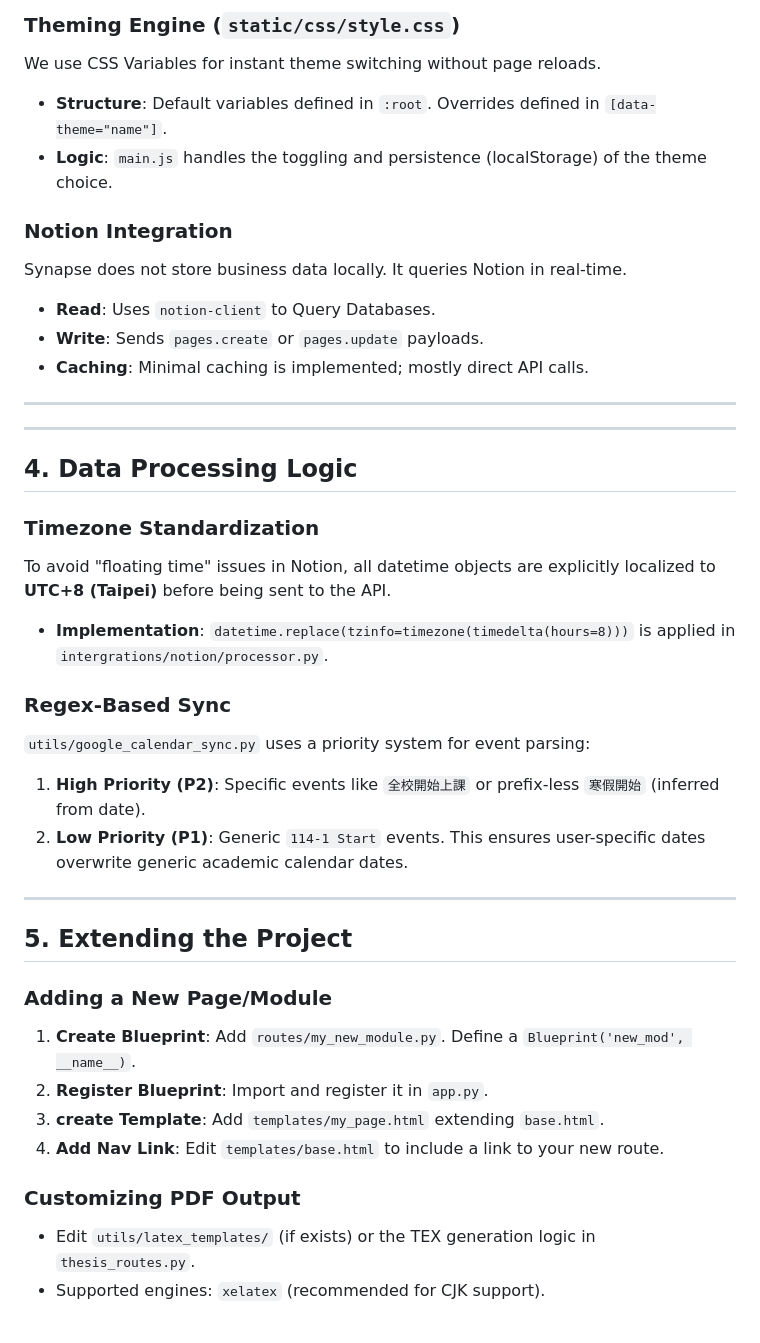
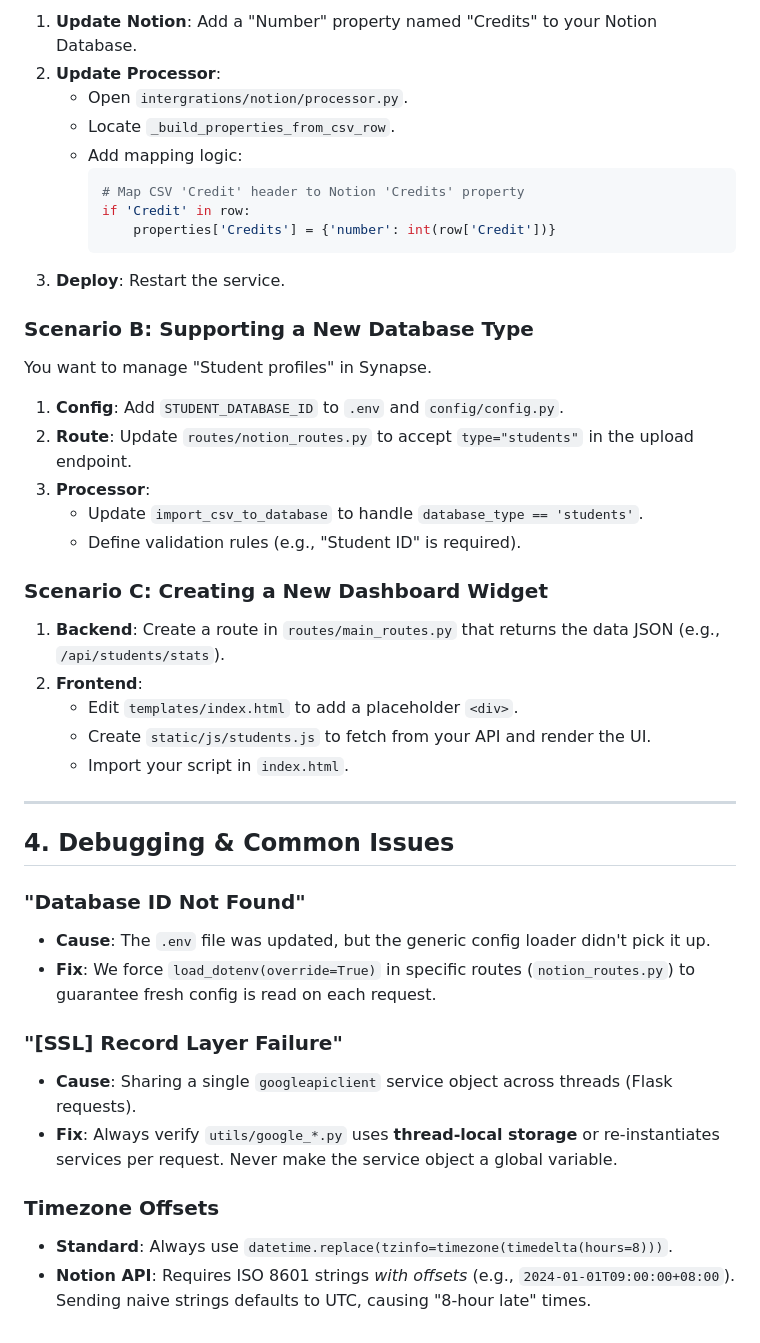
Before and after one commit to chinkunlim/Project-Synapse, a Markdown page: docs/4_DEVELOPER_NOTES.md, the part around the change printed below. Drawn GitHub-style.

````diff
--- a/docs/4_DEVELOPER_NOTES.md
+++ b/docs/4_DEVELOPER_NOTES.md
@@ -62,41 +52,44 @@ The console is a persistent JavaScript class (`SynapseConsole`) instantiated on
 
-### **Theming Engine (`static/css/style.css`)**
-We use CSS Variables for instant theme switching without page reloads.
-*   **Structure**: Default variables defined in `:root`. Overrides defined in `[data-theme="name"]`.
-*   **Logic**: `main.js` handles the toggling and persistence (localStorage) of the theme choice.
+1.  **Update Notion**: Add a "Number" property named "Credits" to your Notion Database.
+2.  **Update Processor**:
+    *   Open `intergrations/notion/processor.py`.
+    *   Locate `_build_properties_from_csv_row`.
+    *   Add mapping logic:
+        ```python
+        # Map CSV 'Credit' header to Notion 'Credits' property
+        if 'Credit' in row:
+            properties['Credits'] = {'number': int(row['Credit'])}
+        ```
+3.  **Deploy**: Restart the service.
 
-### **Notion Integration**
-Synapse does not store business data locally. It queries Notion in real-time.
-*   **Read**: Uses `notion-client` to Query Databases.
-*   **Write**: Sends `pages.create` or `pages.update` payloads.
-*   **Caching**: Minimal caching is implemented; mostly direct API calls.
+### **Scenario B: Supporting a New Database Type**
+You want to manage "Student profiles" in Synapse.
+
+1.  **Config**: Add `STUDENT_DATABASE_ID` to `.env` and `config/config.py`.
+2.  **Route**: Update `routes/notion_routes.py` to accept `type="students"` in the upload endpoint.
+3.  **Processor**:
+    *   Update `import_csv_to_database` to handle `database_type == 'students'`.
+    *   Define validation rules (e.g., "Student ID" is required).
+
+### **Scenario C: Creating a New Dashboard Widget**
+1.  **Backend**: Create a route in `routes/main_routes.py` that returns the data JSON (e.g., `/api/students/stats`).
+2.  **Frontend**:
+    *   Edit `templates/index.html` to add a placeholder `<div>`.
+    *   Create `static/js/students.js` to fetch from your API and render the UI.
+    *   Import your script in `index.html`.
 
 ---
 
----
+## 4. Debugging & Common Issues
 
-## 4. Data Processing Logic
+### **"Database ID Not Found"**
+*   **Cause**: The `.env` file was updated, but the generic config loader didn't pick it up.
+*   **Fix**: We force `load_dotenv(override=True)` in specific routes (`notion_routes.py`) to guarantee fresh config is read on each request.
 
-### **Timezone Standardization**
-To avoid "floating time" issues in Notion, all datetime objects are explicitly localized to **UTC+8 (Taipei)** before being sent to the API.
-*   **Implementation**: `datetime.replace(tzinfo=timezone(timedelta(hours=8)))` is applied in `intergrations/notion/processor.py`.
+### **"[SSL] Record Layer Failure"**
+*   **Cause**: Sharing a single `googleapiclient` service object across threads (Flask requests).
+*   **Fix**: Always verify `utils/google_*.py` uses **thread-local storage** or re-instantiates services per request. Never make the service object a global variable.
 
-### **Regex-Based Sync**
-`utils/google_calendar_sync.py` uses a priority system for event parsing:
-1.  **High Priority (P2)**: Specific events like `全校開始上課` or prefix-less `寒假開始` (inferred from date).
-2.  **Low Priority (P1)**: Generic `114-1 Start` events.
-This ensures user-specific dates overwrite generic academic calendar dates.
-
----
-
-## 5. Extending the Project
-
-### **Adding a New Page/Module**
-1.  **Create Blueprint**: Add `routes/my_new_module.py`. Define a `Blueprint('new_mod', __name__)`.
-2.  **Register Blueprint**: Import and register it in `app.py`.
-3.  **create Template**: Add `templates/my_page.html` extending `base.html`.
-4.  **Add Nav Link**: Edit `templates/base.html` to include a link to your new route.
-
-### **Customizing PDF Output**
-*   Edit `utils/latex_templates/` (if exists) or the TEX generation logic in `thesis_routes.py`.
-*   Supported engines: `xelatex` (recommended for CJK support).
+### **Timezone Offsets**
+*   **Standard**: Always use `datetime.replace(tzinfo=timezone(timedelta(hours=8)))`.
+*   **Notion API**: Requires ISO 8601 strings *with offsets* (e.g., `2024-01-01T09:00:00+08:00`). Sending naive strings defaults to UTC, causing "8-hour late" times.
````
Also changed, not shown: other parts of docs/4_DEVELOPER_NOTES.md (+37 -47 lines).
